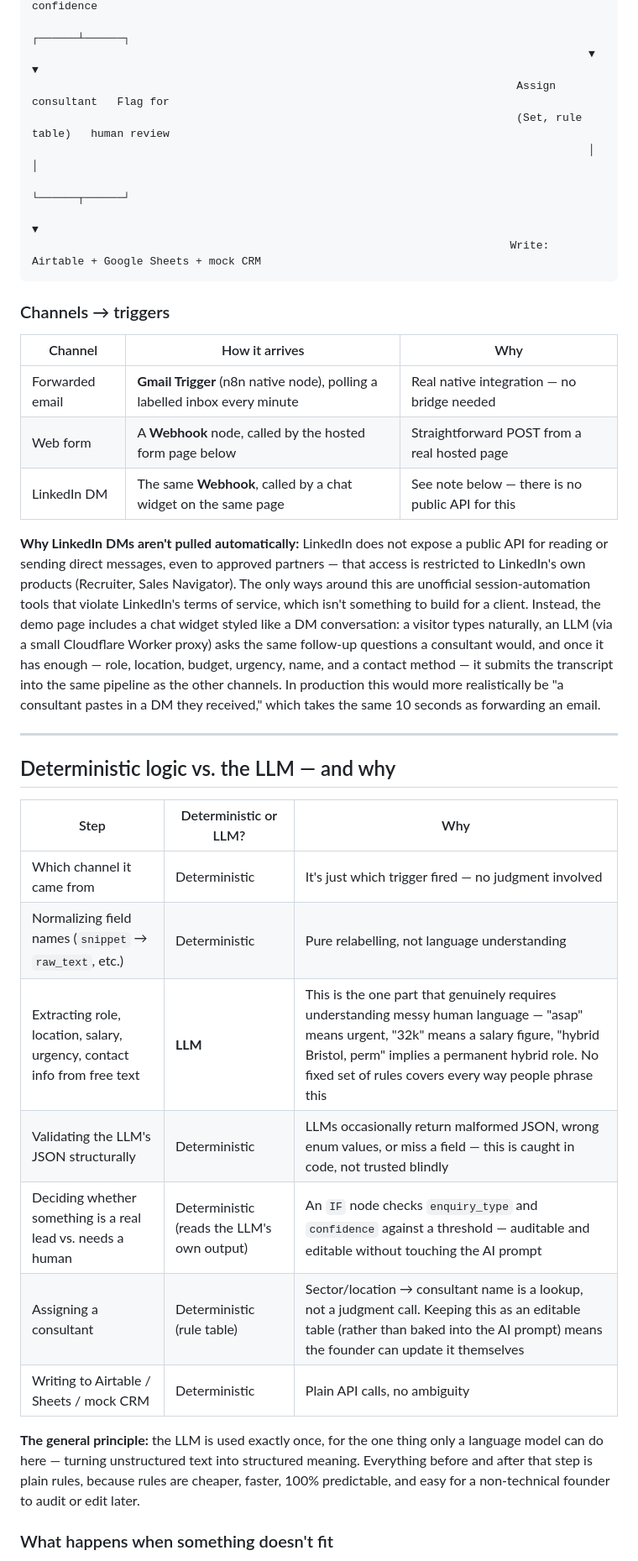
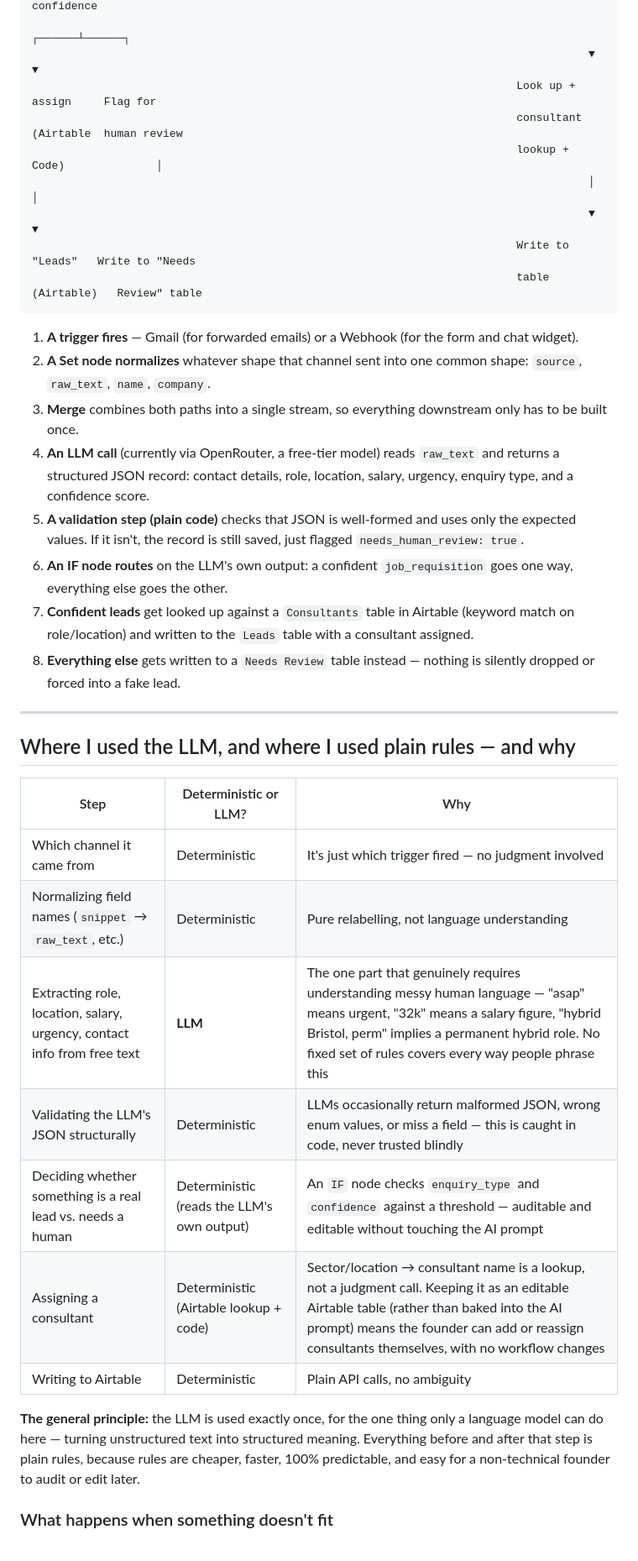
Before and after one commit to RawanMohamed1/form-intake-linkedin-intake, a Markdown page: README.md, the part around one of its changes. Shown at 84% size. Drawn GitHub-style.

````diff
--- a/README.md
+++ b/README.md
@@ -39,51 +50,50 @@ Webhook (web form + chat widget) ──▶ Set: normalize ──▶ Merge ──
                                                                                 type + confidence
                                                                                      ┌──────┴──────┐
                                                                                      ▼             ▼
-                                                                          Assign consultant   Flag for
-                                                                          (Set, rule table)   human review
+                                                                          Look up + assign     Flag for
+                                                                          consultant (Airtable  human review
+                                                                          lookup + Code)              │
                                                                                      │             │
-                                                                                     └──────┬──────┘
-                                                                                            ▼
-                                                                         Write: Airtable + Google Sheets + mock CRM
+                                                                                     ▼             ▼
+                                                                          Write to "Leads"   Write to "Needs
+                                                                          table (Airtable)   Review" table
 ```
 
-### Channels → triggers
-
-| Channel | How it arrives | Why |
-|---|---|---|
-| Forwarded email | **Gmail Trigger** (n8n native node), polling a labelled inbox every minute | Real native integration — no bridge needed |
-| Web form | A **Webhook** node, called by the hosted form page below | Straightforward POST from a real hosted page |
-| LinkedIn DM | The same **Webhook**, called by a chat widget on the same page | See note below — there is no public API for this |
-
-**Why LinkedIn DMs aren't pulled automatically:** LinkedIn does not expose a public API for
-reading or sending direct messages, even to approved partners — that access is restricted to
-LinkedIn's own products (Recruiter, Sales Navigator). The only ways around this are unofficial
-session-automation tools that violate LinkedIn's terms of service, which isn't something to
-build for a client. Instead, the demo page includes a chat widget styled like a DM conversation:
-a visitor types naturally, an LLM (via a small Cloudflare Worker proxy) asks the same follow-up
-questions a consultant would, and once it has enough — role, location, budget, urgency, name,
-and a contact method — it submits the transcript into the same pipeline as the other channels.
-In production this would more realistically be "a consultant pastes in a DM they received,"
-which takes the same 10 seconds as forwarding an email.
+1. **A trigger fires** — Gmail (for forwarded emails) or a Webhook (for the form and chat widget).
+2. **A Set node normalizes** whatever shape that channel sent into one common shape:
+   `source`, `raw_text`, `name`, `company`.
+3. **Merge** combines both paths into a single stream, so everything downstream only has to be
+   built once.
+4. **An LLM call** (currently via OpenRouter, a free-tier model) reads `raw_text` and returns a
+   structured JSON record: contact details, role, location, salary, urgency, enquiry type, and
+   a confidence score.
+5. **A validation step (plain code)** checks that JSON is well-formed and uses only the expected
+   values. If it isn't, the record is still saved, just flagged `needs_human_review: true`.
+6. **An IF node routes** on the LLM's own output: a confident `job_requisition` goes one way,
+   everything else goes the other.
+7. **Confident leads** get looked up against a `Consultants` table in Airtable (keyword match on
+   role/location) and written to the `Leads` table with a consultant assigned.
+8. **Everything else** gets written to a `Needs Review` table instead — nothing is silently
+   dropped or forced into a fake lead.
 
 ---
 
-## Deterministic logic vs. the LLM — and why
+## Where I used the LLM, and where I used plain rules — and why
 
 | Step | Deterministic or LLM? | Why |
 |---|---|---|
 | Which channel it came from | Deterministic | It's just which trigger fired — no judgment involved |
 | Normalizing field names (`snippet` → `raw_text`, etc.) | Deterministic | Pure relabelling, not language understanding |
-| Extracting role, location, salary, urgency, contact info from free text | **LLM** | This is the one part that genuinely requires understanding messy human language — "asap" means urgent, "32k" means a salary figure, "hybrid Bristol, perm" implies a permanent hybrid role. No fixed set of rules covers every way people phrase this |
-| Validating the LLM's JSON structurally | Deterministic | LLMs occasionally return malformed JSON, wrong enum values, or miss a field — this is caught in code, not trusted blindly |
+| Extracting role, location, salary, urgency, contact info from free text | **LLM** | The one part that genuinely requires understanding messy human language — "asap" means urgent, "32k" means a salary figure, "hybrid Bristol, perm" implies a permanent hybrid role. No fixed set of rules covers every way people phrase this |
+| Validating the LLM's JSON structurally | Deterministic | LLMs occasionally return malformed JSON, wrong enum values, or miss a field — this is caught in code, never trusted blindly |
 | Deciding whether something is a real lead vs. needs a human | Deterministic (reads the LLM's own output) | An `IF` node checks `enquiry_type` and `confidence` against a threshold — auditable and editable without touching the AI prompt |
-| Assigning a consultant | Deterministic (rule table) | Sector/location → consultant name is a lookup, not a judgment call. Keeping this as an editable table (rather than baked into the AI prompt) means the founder can update it themselves |
-| Writing to Airtable / Sheets / mock CRM | Deterministic | Plain API calls, no ambiguity |
+| Assigning a consultant | Deterministic (Airtable lookup + code) | Sector/location → consultant name is a lookup, not a judgment call. Keeping it as an editable Airtable table (rather than baked into the AI prompt) means the founder can add or reassign consultants themselves, with no workflow changes |
+| Writing to Airtable | Deterministic | Plain API calls, no ambiguity |
 
-**The general principle:** the LLM is used exactly once, for the one thing only a language
-model can do here — turning unstructured text into structured meaning. Everything before and
-after that step is plain rules, because rules are cheaper, faster, 100% predictable, and easy
-for a non-technical founder to audit or edit later.
+**The general principle:** the LLM is used exactly once, for the one thing only a language model
+can do here — turning unstructured text into structured meaning. Everything before and after
+that step is plain rules, because rules are cheaper, faster, 100% predictable, and easy for a
+non-technical founder to audit or edit later.
 
 ### What happens when something doesn't fit
 
````
Also changed, not shown: other parts of README.md (+81 -70 lines).
